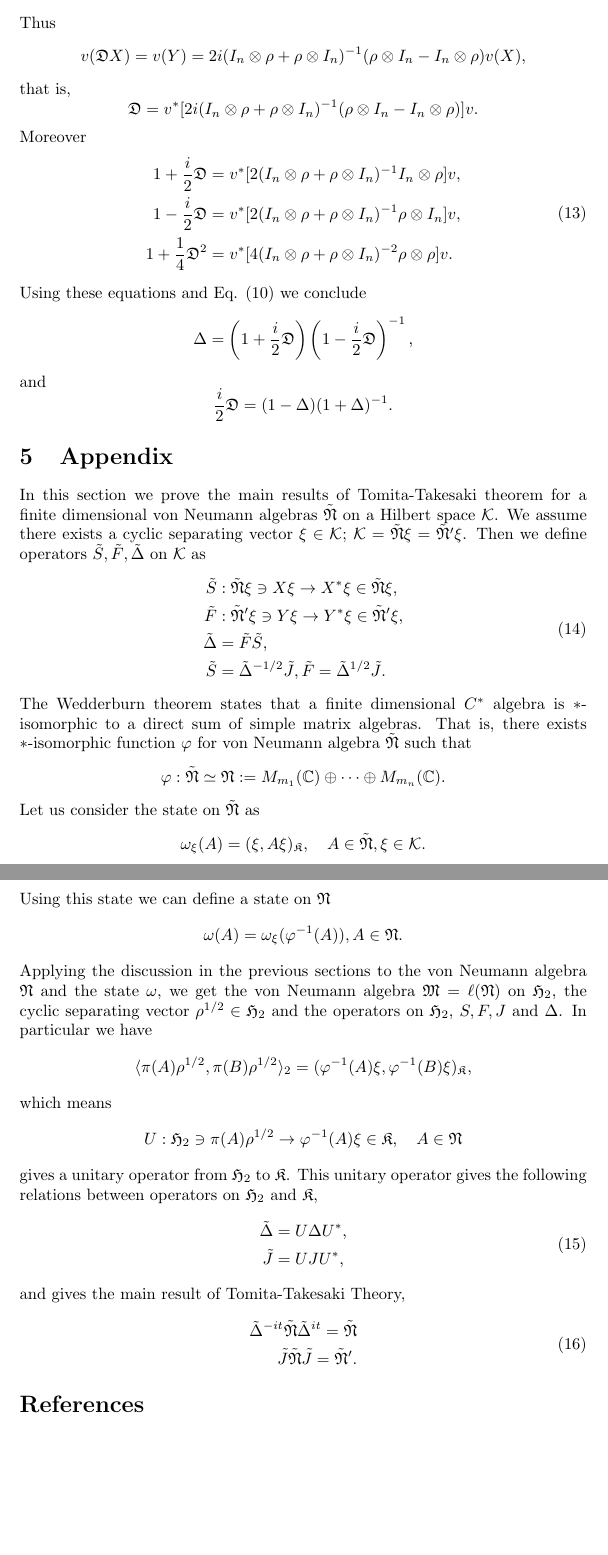
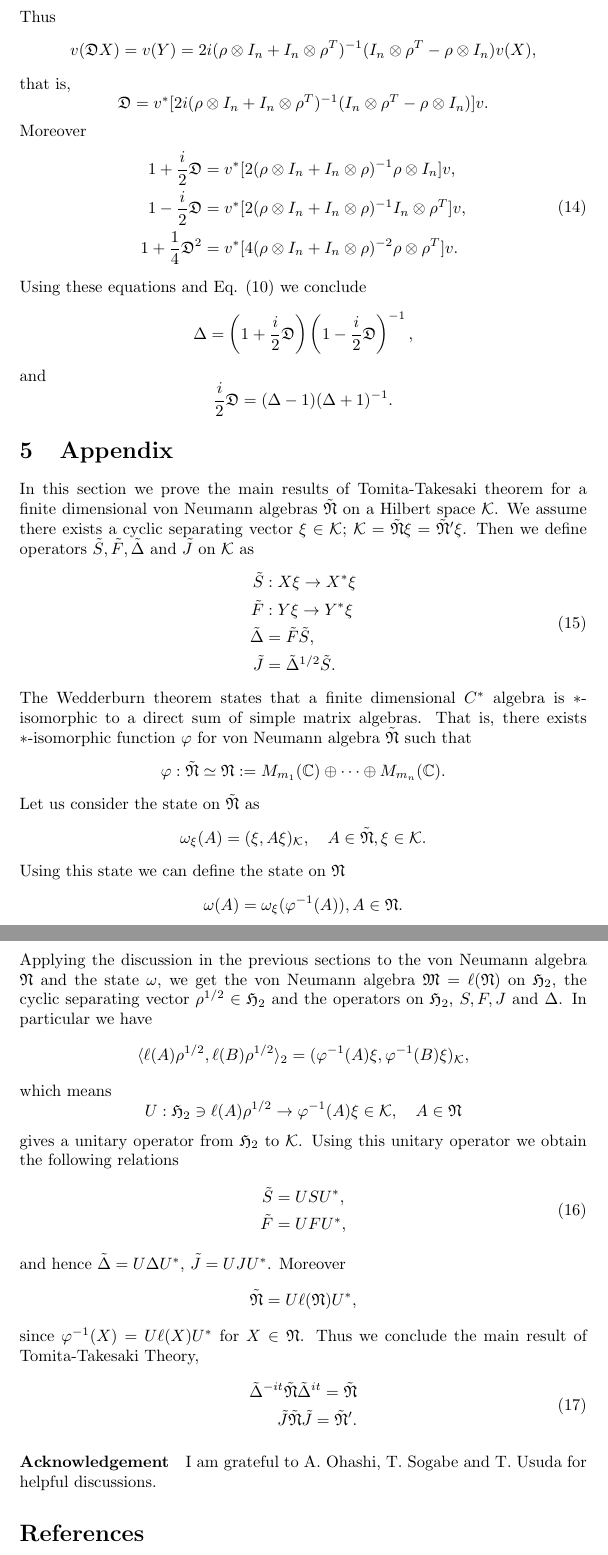
Before and after one commit to MSohma/Quantum-Information, a LaTeX document (AU/full_article.tex): two parts of pages 5 and 6 of 6, joined at a grey line, cut so that both start at the same text, the shorter picture padded with empty space. Compiled offline with pdfLaTeX.

Commit message:
Minor changes
This version has been sent to A. Ohashi, T. Usuda and T. Sakashita.

```diff
--- a/AU/full_article.tex
+++ b/AU/full_article.tex
@@ -256,22 +253,22 @@ that
  $$
  which can be represented on $\cal{H}\otimes \cal{H}$ as
 	$$
-	(I_n\otimes \rho + \rho\otimes I_n)v(Y)=2i(\rho\otimes I_n -I_n\otimes \rho )v(X).
+	(\rho\otimes I_n+I_n\otimes \rho^T )v(Y)=2i(I_n\otimes \rho^T-\rho\otimes I_n)v(X).
 	$$
 	Thus
 	$$
-	v(\mathfrak{D}X)=v(Y)=2i(I_n\otimes \rho + \rho\otimes I_n)^{-1}(\rho\otimes I_n -I_n\otimes \rho )v(X),
+	v(\mathfrak{D}X)=v(Y)=2i(\rho\otimes I_n+I_n\otimes \rho^T )^{-1}(I_n\otimes \rho^T -\rho\otimes I_n )v(X),
 	$$
 	that is,
 	$$
-	\mathfrak{D}=v^\ast[ 2i(I_n\otimes \rho + \rho\otimes I_n)^{-1}(\rho\otimes I_n -I_n\otimes \rho )]v.
+	\mathfrak{D}=v^\ast[ 2i( \rho\otimes I_n+I_n\otimes \rho^T )^{-1}(I_n\otimes \rho^T -\rho\otimes I_n )]v.
 	$$
 	  Moreover
 	\begin{equation}
 		\begin{split}
-    1+\frac{i}{2}\mathfrak{D}&=v^\ast [ 2(I_n\otimes \rho+\rho\otimes I_n)^{-1}  I_n\otimes \rho]v,\\
-    1-\frac{i}{2}\mathfrak{D}&=v^\ast [ 2(I_n\otimes \rho+\rho\otimes I_n)^{-1}\rho \otimes I_n]v,\\
-    1+\frac{1}{4}\mathfrak{D}^2&=v^\ast[ 4(I_n\otimes \rho+\rho\otimes I_n)^{-2}\rho \otimes \rho]v.\\
+    1+\frac{i}{2}\mathfrak{D}&=v^\ast [ 2(\rho\otimes I_n+I_n\otimes \rho)^{-1}  \rho \otimes I_n]v,\\
+    1-\frac{i}{2}\mathfrak{D}&=v^\ast [ 2(\rho\otimes I_n+I_n\otimes \rho)^{-1}I_n \otimes \rho^T]v,\\
+    1+\frac{1}{4}\mathfrak{D}^2&=v^\ast[ 4(\rho\otimes I_n+I_n\otimes \rho)^{-2}\rho \otimes \rho^T]v.\\
     \end{split}
 	\end{equation}
 Using these equations and Eq. (\ref{Delta})  we conclude
@@ -280,7 +277,7 @@ Using these equations and Eq. (\ref{Delta})  we conclude
 		$$
 		and
 		$$
-     \frac{i}{2}\mathfrak{D}=(1-\Delta)(1+\Delta)^{-1}.
+     \frac{i}{2}\mathfrak{D}=(\Delta-1)(\Delta+1)^{-1}.
 		$$
 
 
@@ -290,13 +287,13 @@ In this section we prove the main results of Tomita-Takesaki theorem for a finit
 von Neumann algebras $\tilde{\mathfrak{N}}$ on a Hilbert space $\cal{K}$.
 We assume there exists a cyclic separating vector $\xi\in \cal{K}$;
 $\cal{K}=\tilde{\mathfrak{N}}\xi=\tilde{\mathfrak{N}}^\prime\xi$.
-Then we define operators $\tilde{S},\tilde{F},\tilde{\Delta}$ on $\cal{K}$ as
+Then we define operators $\tilde{S},\tilde{F},\tilde{\Delta}$ and $\tilde{J}$ on $\cal{K}$ as
 \begin{equation}
 \begin{split}
-\tilde{S}&:\tilde{\mathfrak{N}}\xi\ni X\xi \to X^\ast \xi \in \tilde{\mathfrak{N}}\xi,\\
-\tilde{F}&:\tilde{\mathfrak{N}}^\prime\xi\ni Y\xi \to Y^\ast \xi \in \tilde{\mathfrak{N}}^\prime\xi,\\
+\tilde{S}&:X\xi \to X^\ast \xi \\
+\tilde{F}&:Y\xi \to Y^\ast \xi \\
 \tilde{\Delta}&=\tilde{F}\tilde{S},\\
-\tilde{S}&=\tilde{\Delta}^{-1/2}\tilde{J}, \tilde{F}=\tilde{\Delta}^{1/2}\tilde{J}.
+\tilde{J}&=\tilde{\Delta}^{1/2}\tilde{S}.
 \end{split}
 \end{equation}
 The Wedderburn theorem states that a finite dimensional $C^{\ast}$ algebra is  $\ast$-isomorphic to a direct sum of simple matrix algebras. That is, there exists $\ast$-isomorphic function $\varphi$ for von Neumann algebra $\tilde{\mathfrak{N}}$ such that
@@ -305,9 +302,9 @@ $$
 $$
 Let us consider the state on $\tilde{\mathfrak{N}}$ as
 $$
-\omega_\xi(A)=(\xi,A\xi)_{\mathfrak{K}},\quad A\in \tilde{\mathfrak{N}},\xi\in \cal{K}.
+\omega_\xi(A)=(\xi,A\xi)_{\cal K},\quad A\in \tilde{\mathfrak{N}},\xi\in \cal{K}.
 $$
-Using this state we can define a state on $\mathfrak{N}$
+Using this state we can define the state on $\mathfrak{N}$
 $$
 \omega(A)=\omega_\xi(\varphi^{-1}(A)),A\in \mathfrak{N}.
 $$
@@ -318,21 +315,27 @@ $\mathfrak{H}_2$, the cyclic separating vector $\rho^{1/2}\in \mathfrak{H}_2$
 and the operators on $\mathfrak{H}_2$, $S, F, J$ and $\Delta$.
 In particular we have
 $$
-\langle \pi(A)\rho^{1/2},\pi( B)\rho^{1/2}\rangle_2=(\varphi^{-1}(A)\xi,\varphi^{-1}(B)\xi)_\mathfrak{K},
+\langle \ell(A)\rho^{1/2},\ell( B)\rho^{1/2}\rangle_2=(\varphi^{-1}(A)\xi,\varphi^{-1}(B)\xi)_{\cal K},
 $$
 which means
 $$
-U:\mathfrak{H}_2\ni\pi(A)\rho^{1/2}\to \varphi^{-1}(A)\xi\in\mathfrak{K}, \quad A\in \mathfrak{N}
+U:\mathfrak{H}_2\ni\ell(A)\rho^{1/2}\to \varphi^{-1}(A)\xi\in {\cal K}, \quad A\in \mathfrak{N}
 $$
-gives a unitary operator from $\mathfrak{H}_2$ to $\mathfrak{K}$.
-This unitary operator gives the following relations between operators on $\mathfrak{H}_2$ and $\mathfrak{K}$,
+gives a unitary operator from $\mathfrak{H}_2$ to ${\cal K}$.
+Using this unitary operator we obtain the following relations
 \begin{equation}
 \begin{split}
-\tilde{\Delta}&=U\Delta U^{\ast},\\
-\tilde{J}&=UJU^\ast ,
+\tilde{S}&=US U^{\ast},\\
+\tilde{F}&=UFU^\ast ,
 \end{split}
 \end{equation}
-and gives the main result of Tomita-Takesaki Theory,
+and hence $\tilde{\Delta}=U\Delta U^\ast$, $\tilde{J}=UJU^\ast$.
+Moreover
+$$
+\tilde{\mathfrak{N}}=U\ell(\mathfrak{N})U^\ast,
+$$
+since $\varphi^{-1}(X)=U\ell (X) U^\ast$ for $X\in \mathfrak{N}$.
+Thus we conclude the main result of Tomita-Takesaki Theory,
 \begin{equation}
 \begin{split}
 \tilde{\Delta}^{-it}\tilde{\mathfrak{N}}\tilde{\Delta}^{it}=\tilde{\mathfrak{N}}\\
@@ -340,6 +343,14 @@ and gives the main result of Tomita-Takesaki Theory,
 \end{split}
 \end{equation}
 
+
+
+
+\paragraph{Acknowledgement}\label{acknowledgement}
+
+I am grateful to A. Ohashi, T. Sogabe and T. Usuda for helpful
+discussions.
+
 \bibliography{bibliography/converted_to_latex.bib%
 }
 
```
Also changed, not shown: AU/acknowledgement.md (added, +3 -0 lines), AU/layout.md (+1 -0 lines), AU/section_Appendix_In_this_section__.tex (+19 -13 lines), AU/section_Modular_Operator_We_give__.tex (+6 -5 lines), AU/section_Relation_between_Holevo_s__.tex (+7 -7 lines), AU/section_Representation_on_cal_H__.tex (+0 -4 lines), AU/full_article.tex (15 more changed lines).
